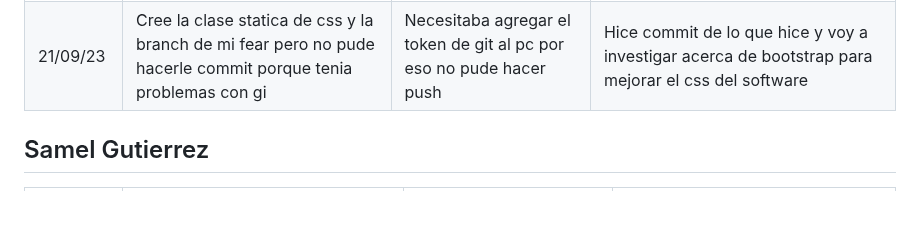
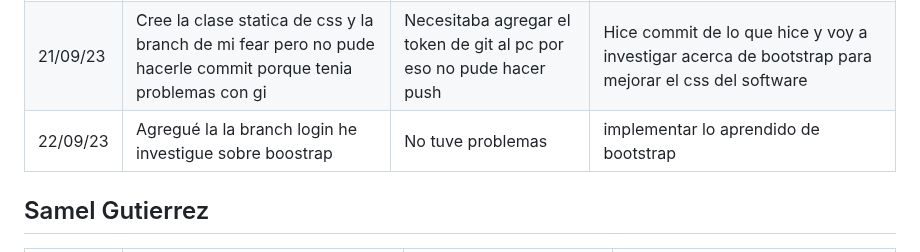
Before and after one commit to SamuelGutierrez24/Proyecto_Integrador1-StudentsManagement, a Markdown page: MarkdownDaily.md, the part around the change. Drawn GitHub-style; blank space fills up the shorter version.

Commit message:
Docs: Daily (23/09/23) Daniel Escobar

```diff
--- a/MarkdownDaily.md
+++ b/MarkdownDaily.md
@@ -8,6 +8,7 @@
 |20/09/23|Ayer vendí mi computador y no pude hacer ningún avance|no tenía como avanazar|Mañana tengo nuevamente computador para poder comenzar|
 |21/09/23|Nada, seguía sin tener computador|Ninguno|Crearé la branch para comenzar a trabajar en el login e intentaré hacer el css y html para que se vea mejor aunque no tengo mucha fe|
 |21/09/23|Cree la clase statica de css y la branch de mi fear pero no pude hacerle commit porque tenia problemas con gi|Necesitaba agregar el token de git al pc por eso no pude hacer push|Hice commit de lo que hice y voy a investigar acerca de bootstrap para mejorar el css del software|
+|22/09/23|Agregué la la branch login he investigue sobre boostrap|No tuve problemas|implementar lo aprendido de bootstrap|
 
 
 
```
